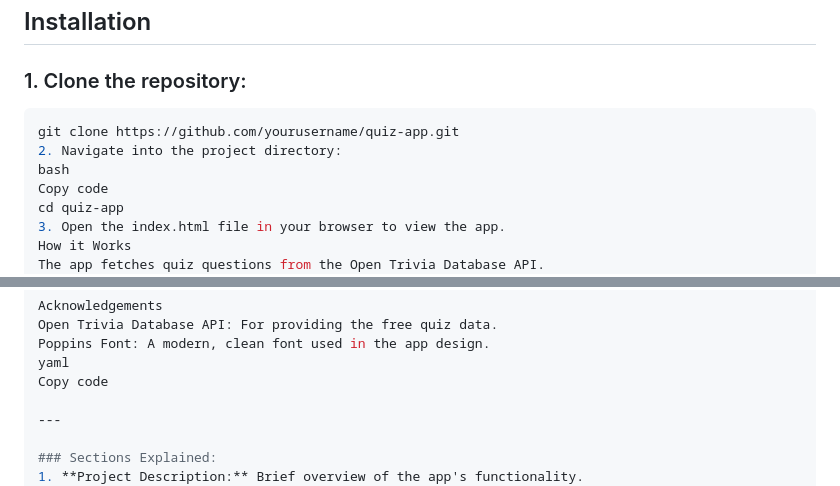
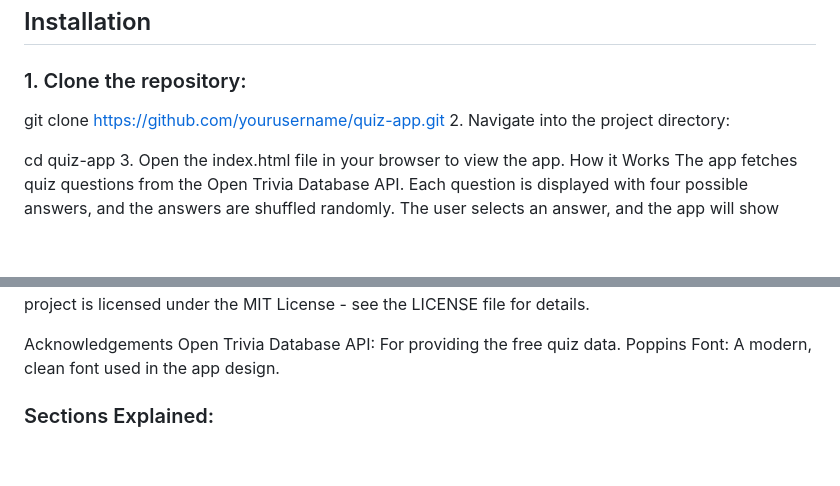
Before and after one commit to Izu99/javascript-projects, a Markdown page: project3/Readme.md, 2 parts joined by grey strips. Drawn GitHub-style; blank space fills up the shorter version.

````diff
--- a/project3/Readme.md
+++ b/project3/Readme.md
@@ -24,11 +24,10 @@ A modern and interactive quiz app built with HTML, CSS, and JavaScript. This app
 ## Installation
 
 ### 1. Clone the repository:
-```bash
+
 git clone https://github.com/yourusername/quiz-app.git
 2. Navigate into the project directory:
-bash
-Copy code
+
 cd quiz-app
 3. Open the index.html file in your browser to view the app.
 How it Works
@@ -53,10 +52,7 @@ This project is licensed under the MIT License - see the LICENSE file for detail
 Acknowledgements
 Open Trivia Database API: For providing the free quiz data.
 Poppins Font: A modern, clean font used in the app design.
-yaml
-Copy code
 
----
 
 ### Sections Explained:
 1. **Project Description:** Brief overview of the app's functionality.
````
Also changed, not shown: other parts of project3/Readme.md (+1 -1 lines).
